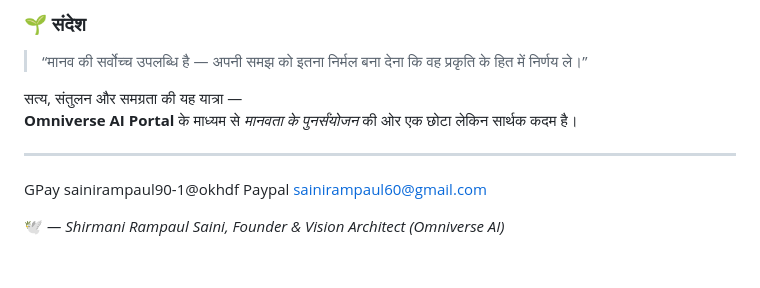
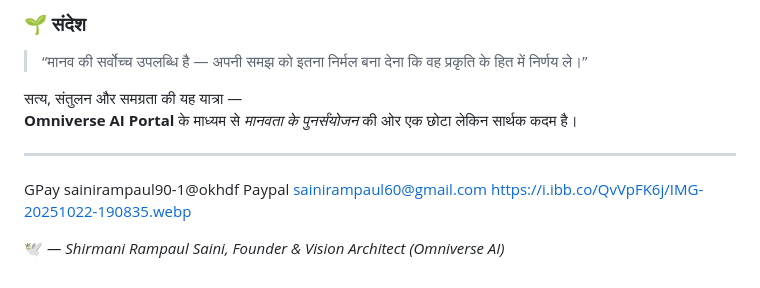
Before and after one commit to rampaulsaini/omniverse--ai-scripts-, a Markdown page: README.md, the part around the change. Rendered like a GitHub page.

```diff
--- a/README.md
+++ b/README.md
@@ -46,6 +46,6 @@
 ---
 GPay sainirampaul90-1@okhdf
 Paypal sainirampaul60@gmail.com
-
+https://i.ibb.co/QvVpFK6j/IMG-20251022-190835.webp
 
 🕊️ *— Shirmani Rampaul Saini, Founder & Vision Architect (Omniverse AI)*
```
